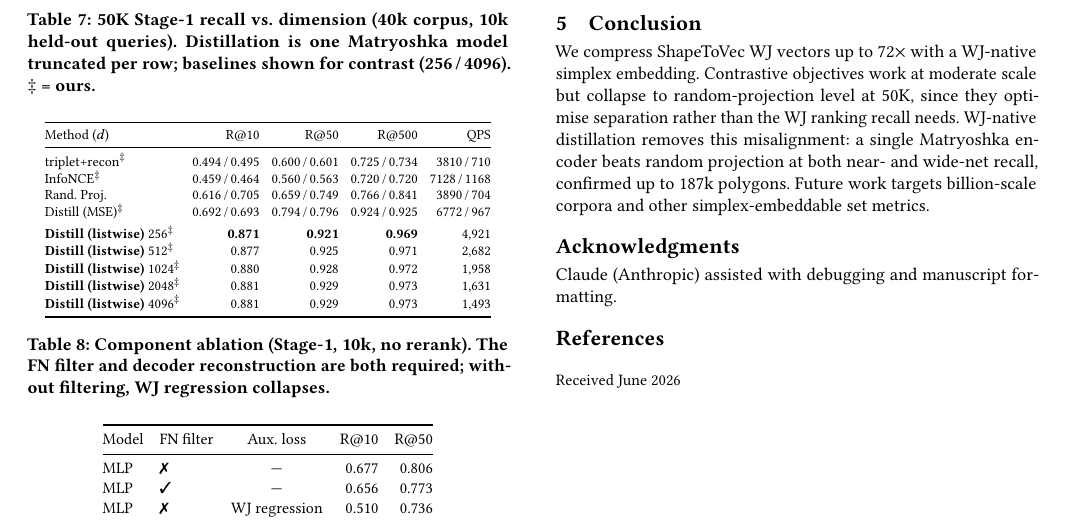
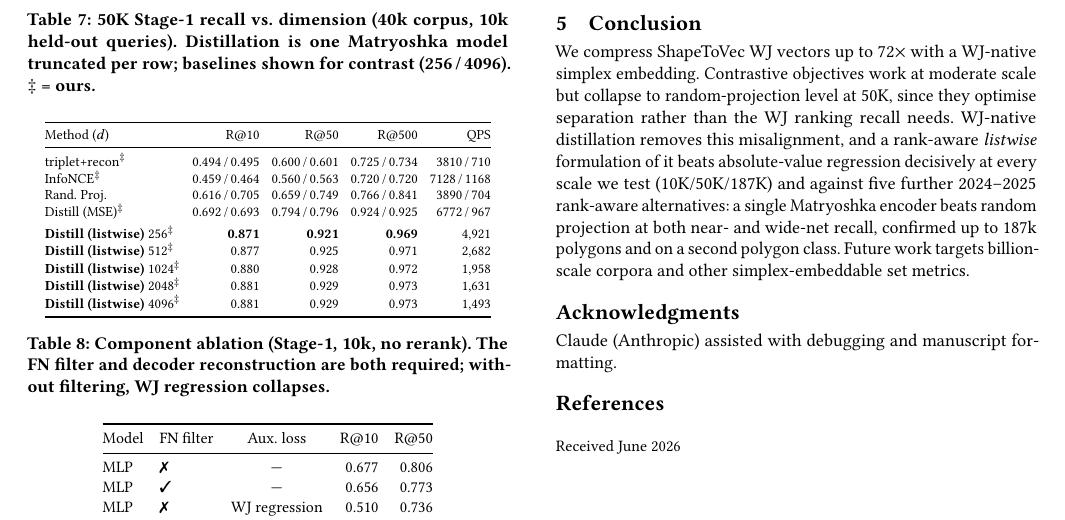
Before and after one commit to ruban-ai/polygon-ann-ml-embeddings, a LaTeX paper (term_project/SigSpatial/full_paper/sigconf.tex): part of page 6 of 6, cut so that both start at the same text. Compiled offline with pdfLaTeX.

Commit message:
auto: sigconf.tex

```diff
--- a/term_project/SigSpatial/full_paper/sigconf.tex
+++ b/term_project/SigSpatial/full_paper/sigconf.tex
@@ -669,9 +669,12 @@ AE  & ---    & recon.\ only  & 0.665 & 0.745 \\
 We compress ShapeToVec WJ vectors up to $72\times$ with a WJ-native simplex embedding.
 Contrastive objectives work at moderate scale but collapse to random-projection level
 at 50K, since they optimise separation rather than the WJ ranking recall needs.
-WJ-native distillation removes this misalignment: a single Matryoshka encoder beats
-random projection at both near- and wide-net recall, confirmed up to 187k polygons.
-Future work targets billion-scale corpora and other simplex-embeddable set metrics.
+WJ-native distillation removes this misalignment, and a rank-aware \emph{listwise}
+formulation of it beats absolute-value regression decisively at every scale we test
+(10K/50K/187K) and against five further 2024--2025 rank-aware alternatives: a single
+Matryoshka encoder beats random projection at both near- and wide-net recall,
+confirmed up to 187k polygons and on a second polygon class. Future work targets
+billion-scale corpora and other simplex-embeddable set metrics.
 
 \begin{acks}
 Claude (Anthropic) assisted with debugging and manuscript formatting.
```
